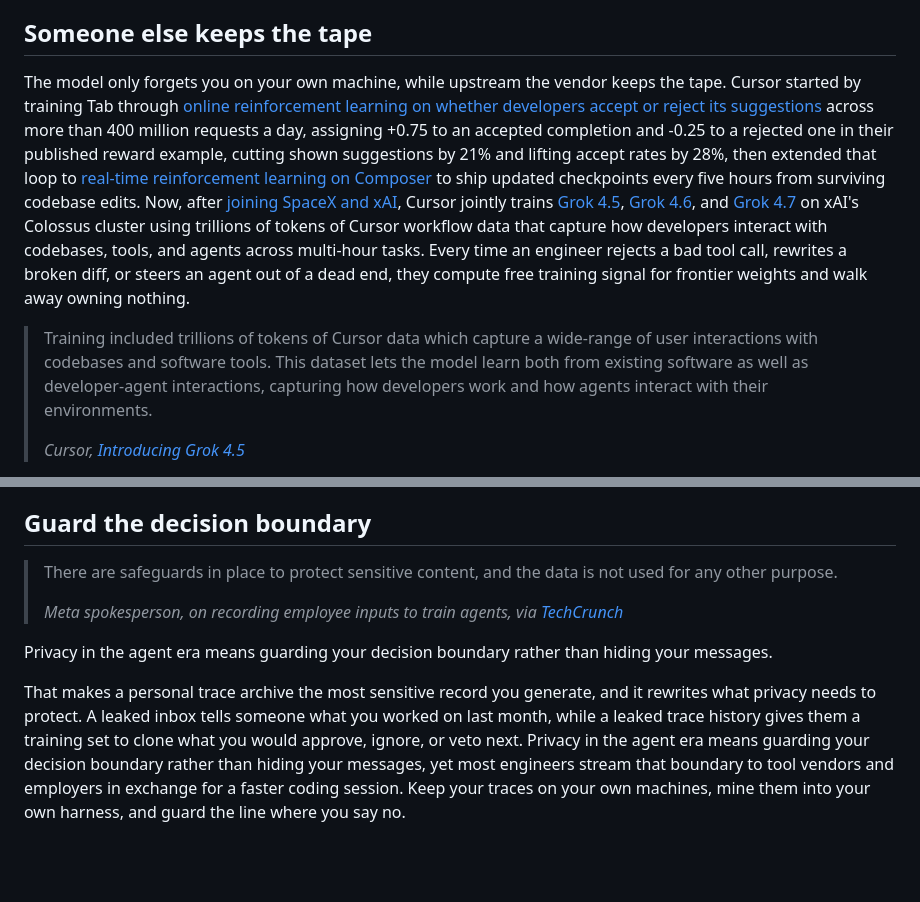
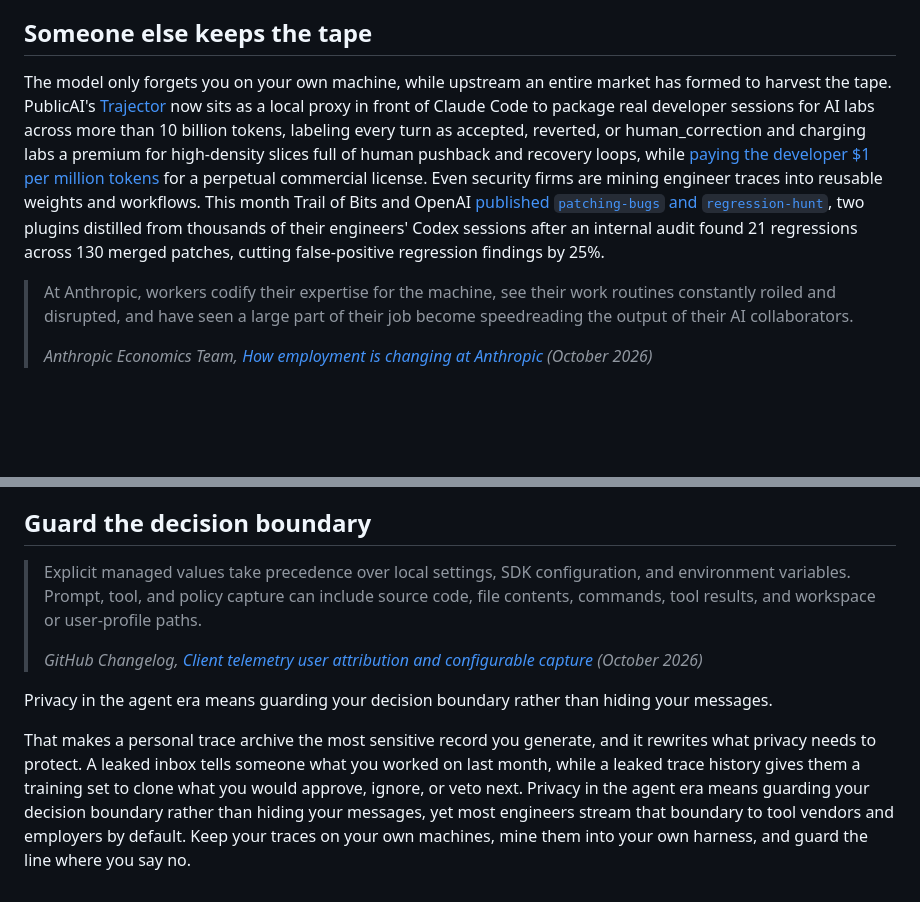
Before and after one commit to av/av, a Markdown page: content/blog/personal-trace-intelligence.md, 2 parts joined by grey strips. Drawn GitHub-style; blank space fills up the shorter version.

Commit message:
Replace external references with October 2026 sources
Co-authored-by: Cursor <cursoragent@cursor.com>

```diff
--- a/content/blog/personal-trace-intelligence.md
+++ b/content/blog/personal-trace-intelligence.md
@@ -28,7 +28,7 @@ Most engineers throw those weights in the trash ten times a day. You fix the mis
 
 ## Someone else keeps the tape
 
-The model only forgets you on your own machine, while upstream the vendor keeps the tape. Cursor started by training Tab through [online reinforcement learning on whether developers accept or reject its suggestions](https://cursor.com/blog/tab-rl) across more than <span data-fx="count" data-to="400">400</span> million requests a day, assigning <span data-fx="pos">+0.75</span> to an accepted completion and <span data-fx="neg">-0.25</span> to a rejected one in their published reward example, cutting shown suggestions by <span data-fx="bar" data-from="100" data-to="79">21%</span> and lifting accept rates by <span data-fx="bar" data-from="100" data-to="128">28%</span>, then extended that loop to [real-time reinforcement learning on Composer](https://cursor.com/blog/real-time-rl-for-composer) to ship updated checkpoints every five hours from surviving codebase edits. Now, after [joining SpaceX and xAI](https://cursor.com/blog/joining-spacex), Cursor jointly trains [Grok 4.5](https://cursor.com/blog/grok-4-5), [Grok 4.6](https://cursor.com/blog/grok-4-6), and [Grok 4.7](https://cursor.com/grok) on xAI's Colossus cluster using trillions of tokens of Cursor workflow data that capture how developers interact with codebases, tools, and agents across multi-hour tasks. Every time an engineer rejects a bad tool call, rewrites a broken diff, or steers an agent out of a dead end, they compute free training signal for frontier weights and walk away owning nothing.
+The model only forgets you on your own machine, while upstream an entire market has formed to harvest the tape. PublicAI's [Trajector](https://www.publicai.io/for-labs) now sits as a local proxy in front of Claude Code to package real developer sessions for AI labs across more than <span data-fx="count" data-to="10">10</span> billion tokens, labeling every turn as <span data-fx="pos">accepted</span>, <span data-fx="neg">reverted</span>, or <span data-fx="neg">human_correction</span> and charging labs a premium for high-density slices full of human pushback and recovery loops, while [paying the developer $1 per million tokens](https://docs.publicai.io/publicai-documentation/publicai-trajector-cli/rewards) for a perpetual commercial license. Even security firms are mining engineer traces into reusable weights and workflows. This month Trail of Bits and OpenAI [published `patching-bugs` and `regression-hunt`](https://blog.trailofbits.com/2026/10/21/your-ai-agent-fixed-the-bug-but-what-else-did-it-change/), two plugins distilled from thousands of their engineers' Codex sessions after an internal audit found 21 regressions across 130 merged patches, cutting false-positive regression findings by <span data-fx="bar" data-from="100" data-to="75">25%</span>.
 
-<blockquote><p>Training included trillions of tokens of Cursor data which capture a wide-range of user interactions with codebases and software tools. This dataset lets the model learn both from existing software as well as developer-agent interactions, capturing how developers work and how agents interact with their environments.</p><cite>Cursor, <a href="https://cursor.com/blog/grok-4-5">Introducing Grok 4.5</a></cite></blockquote>
+<blockquote><p>At Anthropic, workers codify their expertise for the machine, see their work routines constantly roiled and disrupted, and have seen a large part of their job become speedreading the output of their AI collaborators.</p><cite>Anthropic Economics Team, <a href="https://www.anthropic.com/research/employment-at-anthropic">How employment is changing at Anthropic</a> (October 2026)</cite></blockquote>
 
@@ -66,8 +66,8 @@ Closing that loop every week also moves the line between you and the machine. Ea
 
 ## Guard the decision boundary
 
-<blockquote><p>There are safeguards in place to protect sensitive content, and the data is not used for any other purpose.</p><cite>Meta spokesperson, on recording employee inputs to train agents, via <a href="https://techcrunch.com/2026/04/21/meta-will-record-employees-keystrokes-and-use-it-to-train-its-ai-models/">TechCrunch</a></cite></blockquote>
+<blockquote><p>Explicit managed values take precedence over local settings, SDK configuration, and environment variables. Prompt, tool, and policy capture can include source code, file contents, commands, tool results, and workspace or user-profile paths.</p><cite>GitHub Changelog, <a href="https://github.blog/changelog/2026-10-12-client-telemetry-user-attribution-and-configurable-capture/">Client telemetry user attribution and configurable capture</a> (October 2026)</cite></blockquote>
 
 <aside class="pull-quote"><p>Privacy in the agent era means guarding your decision boundary rather than hiding your messages.</p></aside>
 
-That makes a personal trace archive the most sensitive record you generate, and it rewrites what privacy needs to protect. A leaked inbox tells someone what you worked on last month, while a leaked trace history gives them a training set to clone what you would approve, ignore, or veto next. Privacy in the agent era means guarding your decision boundary rather than <span data-fx="del">hiding your messages</span>, yet most engineers stream that boundary to tool vendors and employers in exchange for a faster coding session. Keep your traces on your own machines, mine them into your own harness, and guard the line where you say no.
+That makes a personal trace archive the most sensitive record you generate, and it rewrites what privacy needs to protect. A leaked inbox tells someone what you worked on last month, while a leaked trace history gives them a training set to clone what you would approve, ignore, or veto next. Privacy in the agent era means guarding your decision boundary rather than <span data-fx="del">hiding your messages</span>, yet most engineers stream that boundary to tool vendors and employers by default. Keep your traces on your own machines, mine them into your own harness, and guard the line where you say no.
```
Also changed, not shown: other parts of content/blog/personal-trace-intelligence.md (+1 -1 lines).
